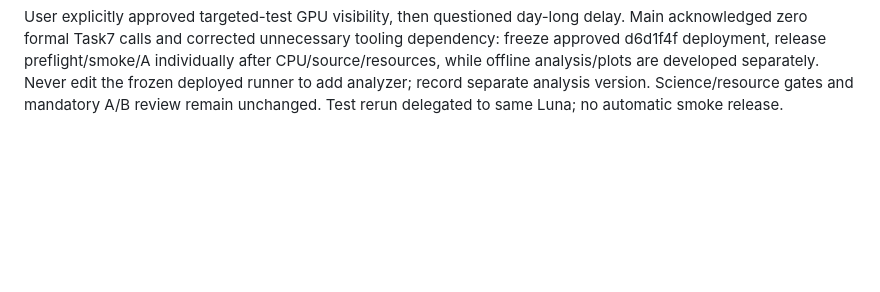
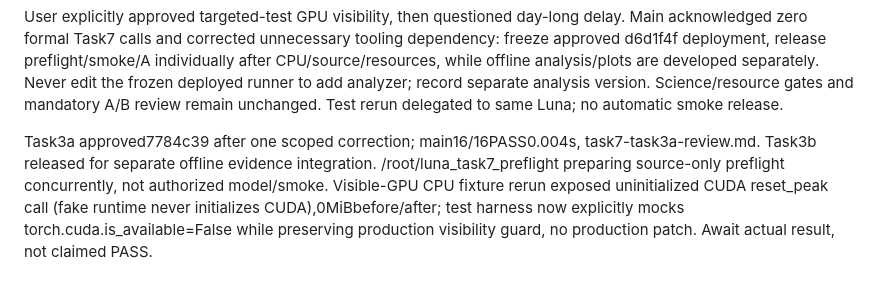
Before and after one commit to Leochen219/Math4999, a Markdown page: docs/task7-progress.md, the part around the change. GitHub-like rendering; blank space fills up the shorter version.

Commit message:
docs: approve numerical metrics for independent evidence integration

```diff
--- a/docs/task7-progress.md
+++ b/docs/task7-progress.md
@@ -47,3 +47,5 @@ Task2c round4 frozen d6d1f4f: four scoped findings addressed, main43/43 tests PA
 Frozen d6d1f4f remote CPU package SHA c4d4992c834b229b1e0ccae606cccac38609b0b7fa9d0301ed7f88d1d98d04cd, local Plan/.artifacts/task7-fp32-cpu-check-d6d1f4f.tar, remote /root/autodl-tmp/task7-fp32-cpu-check-d6d1f4f. Worker ran four targeted modules with CUDA_VISIBLE_DEVICES empty:67 discovered,9 errors from deliberate production visibility guard,4.512s. NOT a passing integration run. Main inspected explicitCPU encoder/fake runtime tests and requested unset visibility rerun; escalation reviewer rejected GPU visibility. No rerun occurred, no workaround attempted. User asked asynchronously for this specific test visibility approval; unaffected numerical implementation continues. Task3a /root/luna_task7_metrics active, NumPy-only. No actual Task7 G/D/E experiment calls.
 
 User explicitly approved targeted-test GPU visibility, then questioned day-long delay. Main acknowledged zero formal Task7 calls and corrected unnecessary tooling dependency: freeze approved d6d1f4f deployment, release preflight/smoke/A individually after CPU/source/resources, while offline analysis/plots are developed separately. Never edit the frozen deployed runner to add analyzer; record separate analysis version. Science/resource gates and mandatory A/B review remain unchanged. Test rerun delegated to same Luna; no automatic smoke release.
+
+Task3a approved7784c39 after one scoped correction; main16/16PASS0.004s, task7-task3a-review.md. Task3b released for separate offline evidence integration. /root/luna_task7_preflight preparing source-only preflight concurrently, not authorized model/smoke. Visible-GPU CPU fixture rerun exposed uninitialized CUDA reset_peak call (fake runtime never initializes CUDA),0MiBbefore/after; test harness now explicitly mocks torch.cuda.is_available=False while preserving production visibility guard, no production patch. Await actual result, not claimed PASS.
```
Also changed, not shown: docs/task7-task3a-review.md (added, +7 -0 lines).
